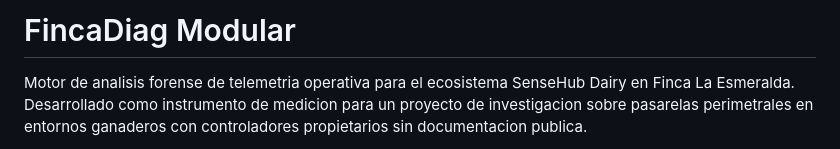
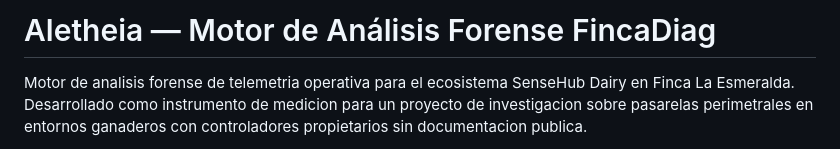
Before and after one commit to JorgeRe18/FincaDiag_Modular_codigo, a Markdown page: README.md, the part around the change. Drawn GitHub-style.

Commit message:
docs: renombrar proyecto a Aletheia en README

```diff
--- a/README.md
+++ b/README.md
@@ -1,4 +1,4 @@
-# FincaDiag Modular
+# Aletheia — Motor de Análisis Forense FincaDiag
 
 Motor de analisis forense de telemetria operativa para el ecosistema SenseHub Dairy
 en Finca La Esmeralda. Desarrollado como instrumento de medicion para un proyecto de
```
